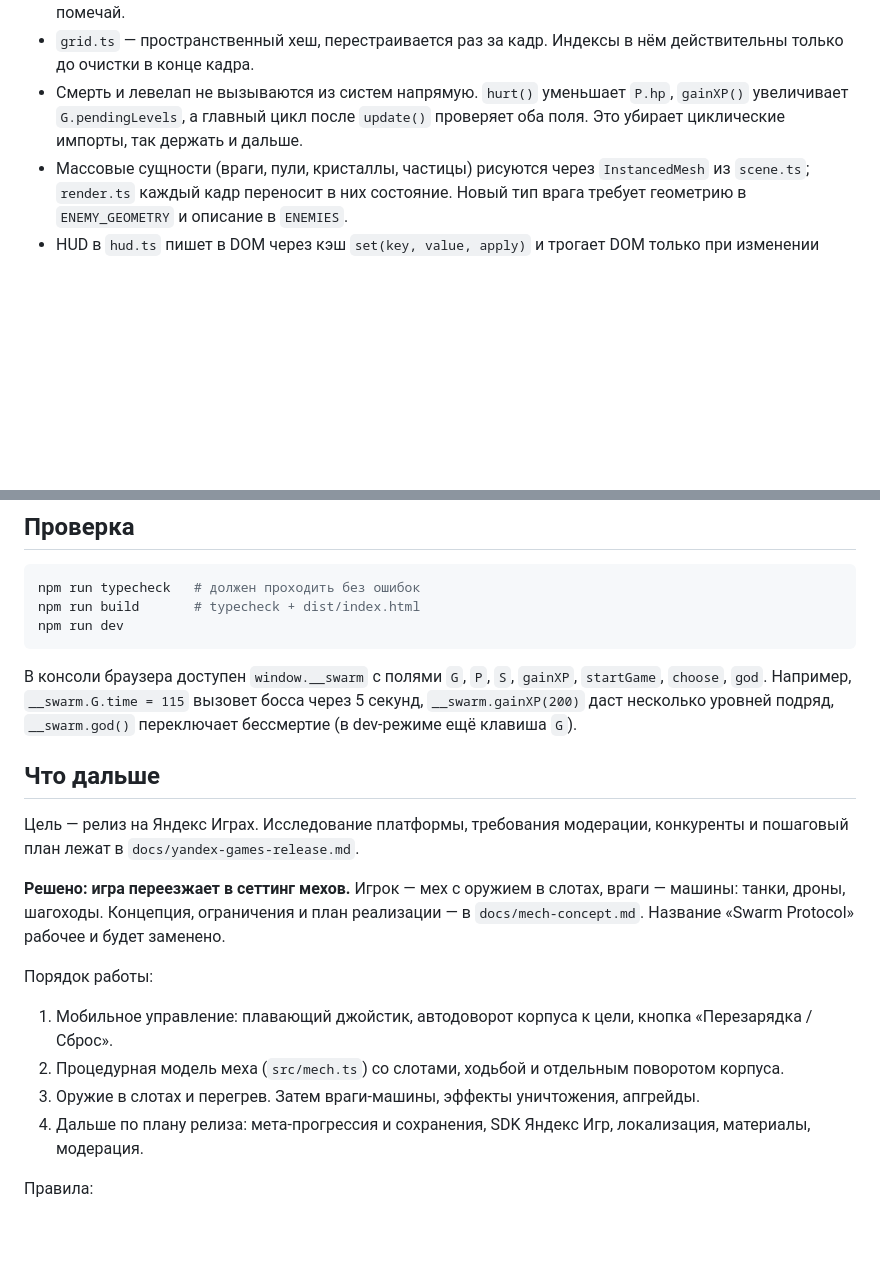
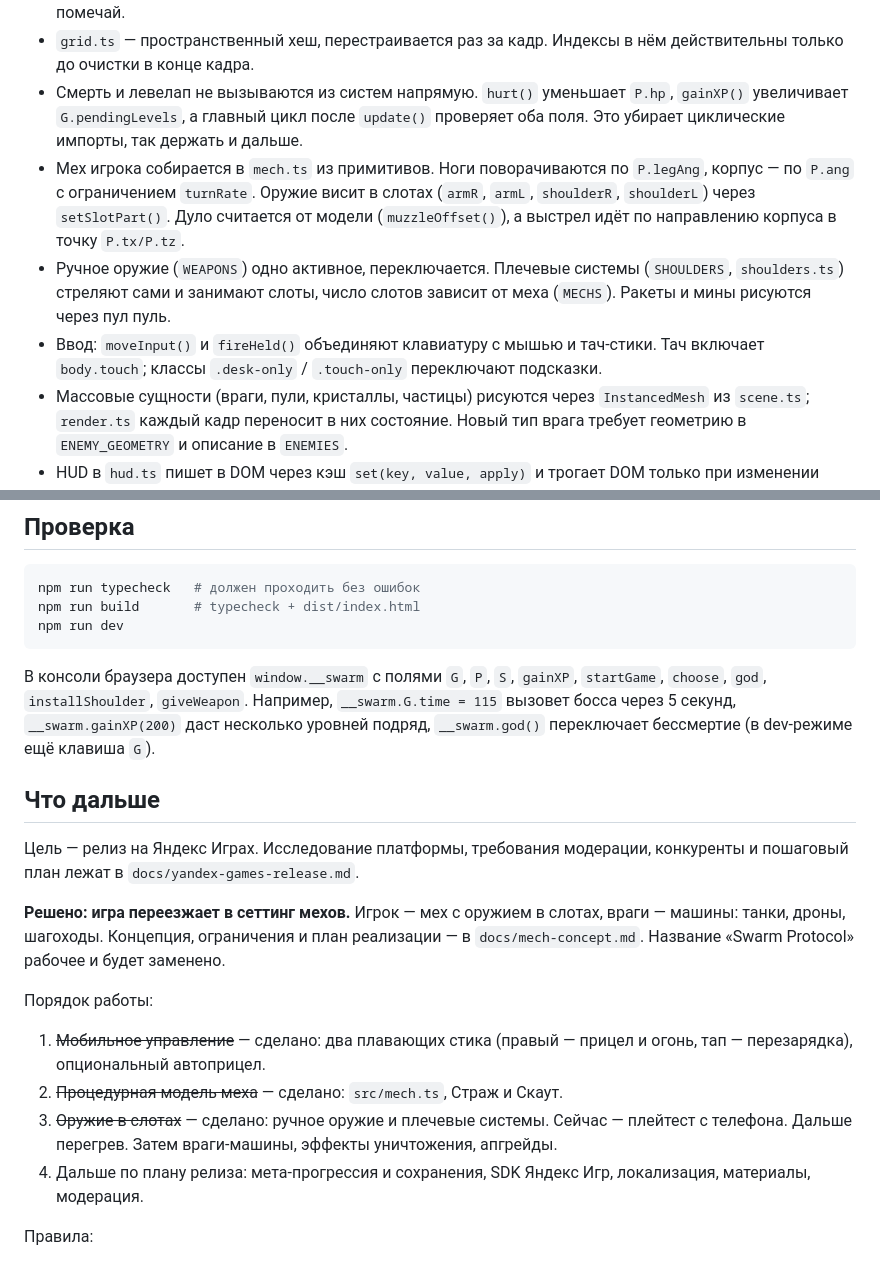
Before and after one commit to Ellanskii/swarm-protocol, a Markdown page: CLAUDE.md, 2 parts joined by grey strips. Rendered like a GitHub page; blank space fills up the shorter version.

Commit message:
docs(claude): document mech architecture and progress

````diff
--- a/CLAUDE.md
+++ b/CLAUDE.md
@@ -19,6 +19,9 @@ Swarm Protocol — прототип top-down 3D шутера с прокачко
 - Кадр собран в `main.ts → update()`: системы вызываются по порядку, в конце кадра один раз удаляются мёртвые сущности (флаги `dead` / `life <= 0`). Во время кадра из массивов ничего не удаляй, только помечай.
 - `grid.ts` — пространственный хеш, перестраивается раз за кадр. Индексы в нём действительны только до очистки в конце кадра.
 - Смерть и левелап не вызываются из систем напрямую. `hurt()` уменьшает `P.hp`, `gainXP()` увеличивает `G.pendingLevels`, а главный цикл после `update()` проверяет оба поля. Это убирает циклические импорты, так держать и дальше.
+- Мех игрока собирается в `mech.ts` из примитивов. Ноги поворачиваются по `P.legAng`, корпус — по `P.ang` с ограничением `turnRate`. Оружие висит в слотах (`armR`, `armL`, `shoulderR`, `shoulderL`) через `setSlotPart()`. Дуло считается от модели (`muzzleOffset()`), а выстрел идёт по направлению корпуса в точку `P.tx/P.tz`.
+- Ручное оружие (`WEAPONS`) одно активное, переключается. Плечевые системы (`SHOULDERS`, `shoulders.ts`) стреляют сами и занимают слоты, число слотов зависит от меха (`MECHS`). Ракеты и мины рисуются через пул пуль.
+- Ввод: `moveInput()` и `fireHeld()` объединяют клавиатуру с мышью и тач-стики. Тач включает `body.touch`; классы `.desk-only` / `.touch-only` переключают подсказки.
 - Массовые сущности (враги, пули, кристаллы, частицы) рисуются через `InstancedMesh` из `scene.ts`; `render.ts` каждый кадр переносит в них состояние. Новый тип врага требует геометрию в `ENEMY_GEOMETRY` и описание в `ENEMIES`.
 - HUD в `hud.ts` пишет в DOM через кэш `set(key, value, apply)` и трогает DOM только при изменении значения.
 - Все числа для баланса лежат в `src/config.ts`: оружие, враги, темп, лимиты, кривая опыта. Апгрейды — в `src/upgrades.ts`.
@@ -31,7 +34,7 @@ npm run build       # typecheck + dist/index.html
 npm run dev
 ```
 
-В консоли браузера доступен `window.__swarm` с полями `G`, `P`, `S`, `gainXP`, `startGame`, `choose`, `god`. Например, `__swarm.G.time = 115` вызовет босса через 5 секунд, `__swarm.gainXP(200)` даст несколько уровней подряд, `__swarm.god()` переключает бессмертие (в dev-режиме ещё клавиша `G`).
+В консоли браузера доступен `window.__swarm` с полями `G`, `P`, `S`, `gainXP`, `startGame`, `choose`, `god`, `installShoulder`, `giveWeapon`. Например, `__swarm.G.time = 115` вызовет босса через 5 секунд, `__swarm.gainXP(200)` даст несколько уровней подряд, `__swarm.god()` переключает бессмертие (в dev-режиме ещё клавиша `G`).
 
 ## Что дальше
 
@@ -41,9 +44,9 @@ npm run dev
 
 Порядок работы:
 
-1. Мобильное управление: плавающий джойстик, автодоворот корпуса к цели, кнопка «Перезарядка / Сброс».
-2. Процедурная модель меха (`src/mech.ts`) со слотами, ходьбой и отдельным поворотом корпуса.
-3. Оружие в слотах и перегрев. Затем враги-машины, эффекты уничтожения, апгрейды.
+1. ~~Мобильное управление~~ — сделано: два плавающих стика (правый — прицел и огонь, тап — перезарядка), опциональный автоприцел.
+2. ~~Процедурная модель меха~~ — сделано: `src/mech.ts`, Страж и Скаут.
+3. ~~Оружие в слотах~~ — сделано: ручное оружие и плечевые системы. Сейчас — плейтест с телефона. Дальше перегрев. Затем враги-машины, эффекты уничтожения, апгрейды.
 4. Дальше по плану релиза: мета-прогрессия и сохранения, SDK Яндекс Игр, локализация, материалы, модерация.
 
 Правила:
````
